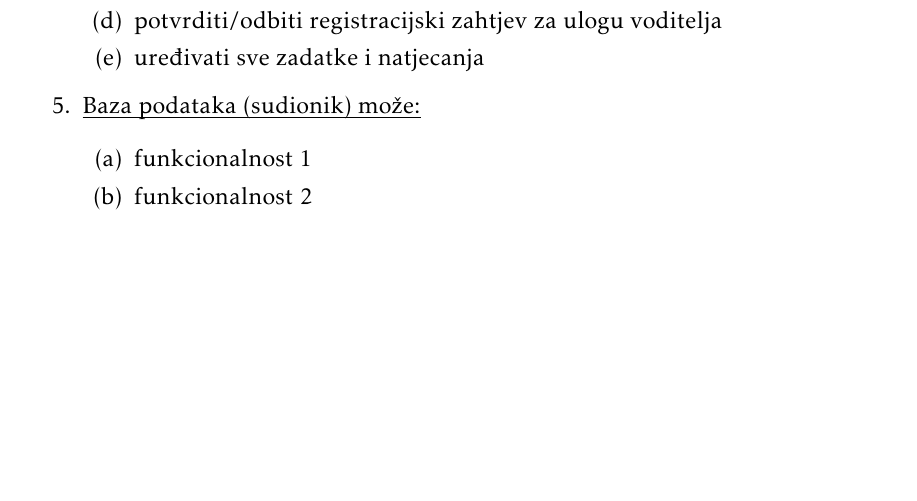
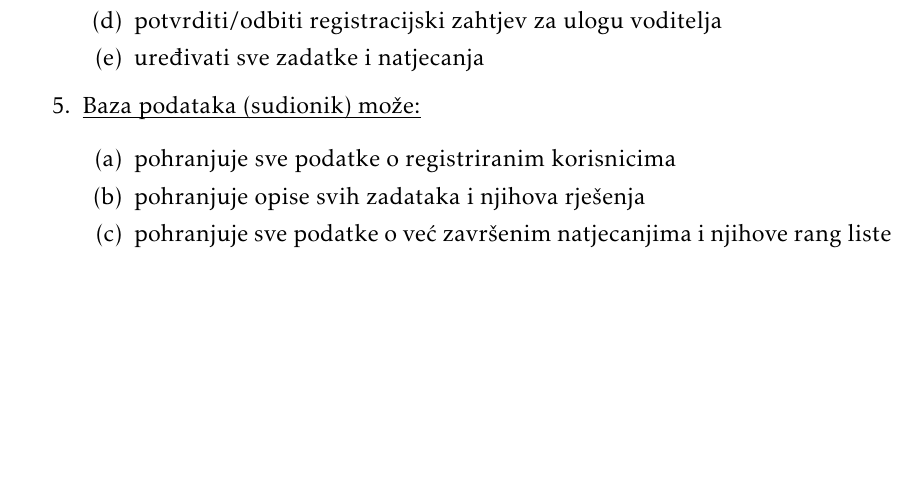
Before and after one commit to filipm55/KoderKolege, a LaTeX document (dokumentacija/PROGI_ProjektnaDokumentacija.tex, which reads dokumentacija/Specifikacija_programske_potpore.tex): part of page 17 of 38, cut so that both start at the same text. Compiled offline with pdfLaTeX.

Commit message:
Funkcionalnost baze

```diff
--- a/dokumentacija/Specifikacija_programske_potpore.tex
+++ b/dokumentacija/Specifikacija_programske_potpore.tex
@@ -109,8 +109,9 @@
 
 	\begin{packed_enum}
 
-		\item funkcionalnost 1
-		\item funkcionalnost 2
+		\item pohranjuje sve podatke o registriranim korisnicima
+		\item pohranjuje opise svih zadataka i njihova rješenja
+		\item pohranjuje sve podatke o već završenim natjecanjima i njihove rang liste
 
 	\end{packed_enum}
 \end{packed_enum}
```
